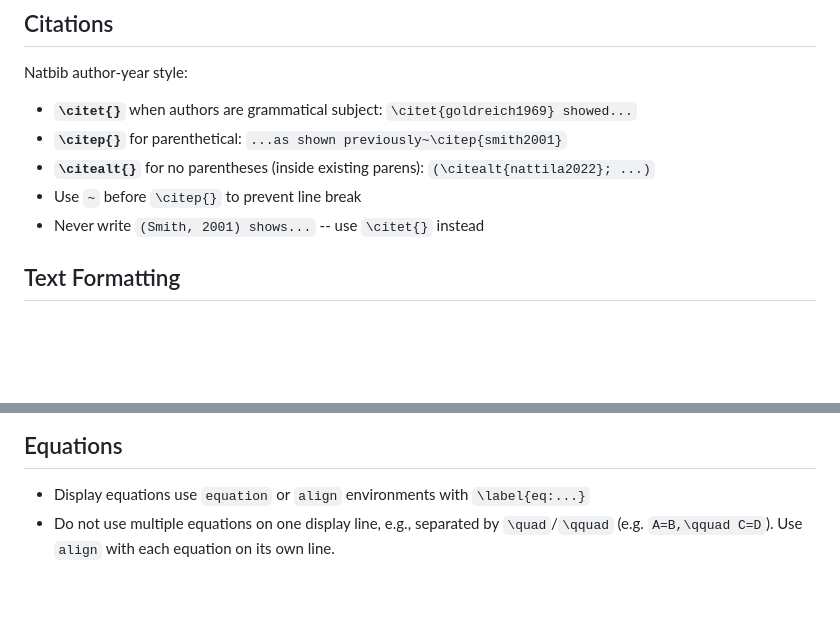
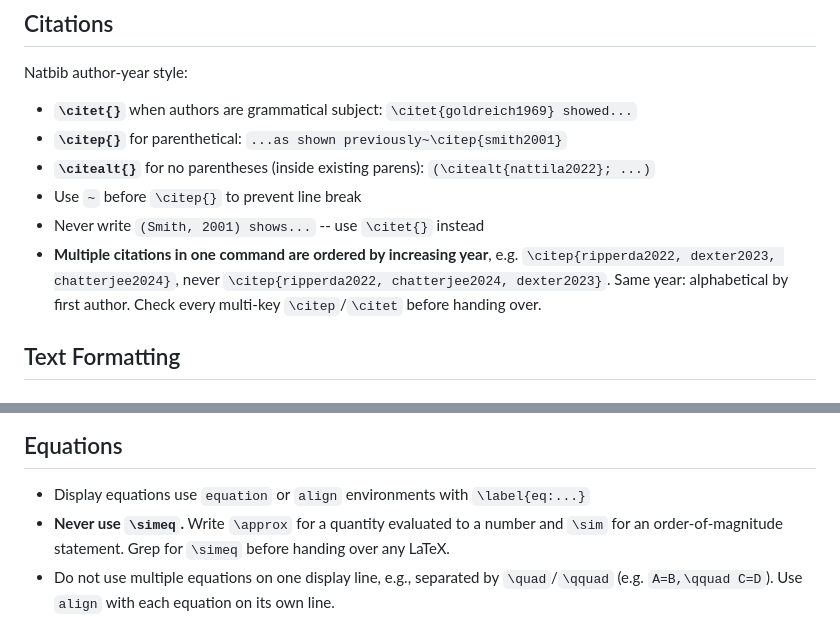
Before and after one commit to natj/academic-agent-skills, a Markdown page: latex-conventions/LATEX_CONVENTIONS.md, 2 parts joined by grey strips. GitHub-like rendering; blank space fills up the shorter version.

Commit message:
improve latex output (ordered citations, ban certain symbols)

```diff
--- a/latex-conventions/LATEX_CONVENTIONS.md
+++ b/latex-conventions/LATEX_CONVENTIONS.md
@@ -144,6 +144,9 @@ Natbib author-year style:
 - **`\citealt{}`** for no parentheses (inside existing parens): `(\citealt{nattila2022}; ...)`
 - Use `~` before `\citep{}` to prevent line break
 - Never write `(Smith, 2001) shows...` -- use `\citet{}` instead
+- **Multiple citations in one command are ordered by increasing year**, e.g.
+  `\citep{ripperda2022, dexter2023, chatterjee2024}`, never `\citep{ripperda2022, chatterjee2024, dexter2023}`.
+  Same year: alphabetical by first author. Check every multi-key `\citep`/`\citet` before handing over.
 
 
 ## Text Formatting
@@ -183,6 +186,8 @@ Use `\textsc{}` for software/code names: `\textsc{Runko}`, `\textsc{v4}~\textsc{
 ## Equations
 
 - Display equations use `equation` or `align` environments with `\label{eq:...}`
+- **Never use `\simeq`.** Write `\approx` for a quantity evaluated to a number and `\sim` for an
+  order-of-magnitude statement. Grep for `\simeq` before handing over any LaTeX.
 - Do not use multiple equations on one display line, e.g., separated by `\quad`/`\qquad` (e.g. `A=B,\qquad C=D`). Use `align` with each equation on its own line.
 - Punctuate displayed equations as part of the sentence (commas, periods)
 - Do not leave blank lines after `\end{equation}` (creates unwanted paragraph break)
```
